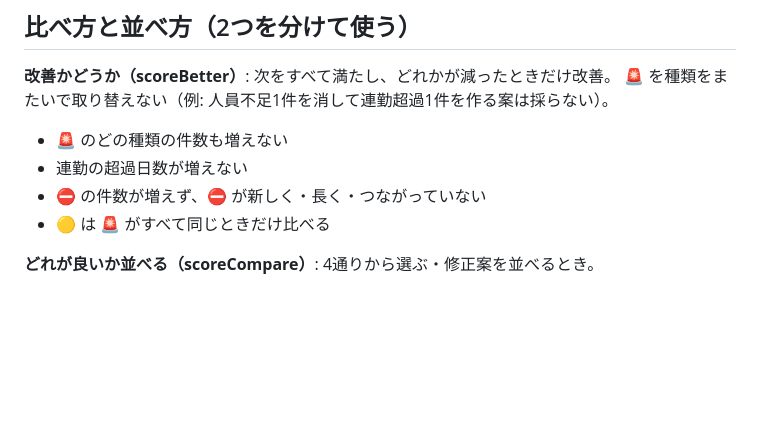
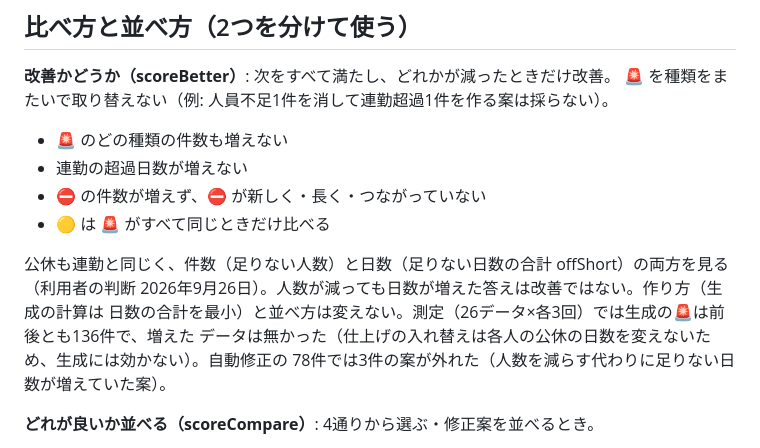
Before and after one commit to mumu140sr/-, a Markdown page: CLAUDE.md, the part around the change. GitHub-like rendering; blank space fills up the shorter version.

Commit message:
CLAUDE.md: 公休の比べ方（人数と日数の両方）と測定結果を記録
Co-Authored-By: Claude Opus 5.5 <noreply@anthropic.com>
Claude-Session: https://claude.ai/code/session_01GznAADyRrJw6MJg3aoqbug

```diff
--- a/CLAUDE.md
+++ b/CLAUDE.md
@@ -98,6 +98,12 @@ const isMust = (t) => getRuleLevel(t) === 'must' || MUST_TYPES_OPT.has(t);
 - 連勤の超過日数が増えない
 - ⛔ の件数が増えず、⛔ が新しく・長く・つながっていない
 - 🟡 は 🚨 がすべて同じときだけ比べる
+
+公休も連勤と同じく、件数（足りない人数）と日数（足りない日数の合計 offShort）の両方を見る
+（利用者の判断 2026年9月26日）。人数が減っても日数が増えた答えは改善ではない。作り方（生成の計算は
+日数の合計を最小）と並べ方は変えない。測定（26データ×各3回）では生成の🚨は前後とも136件で、増えた
+データは無かった（仕上げの入れ替えは各人の公休の日数を変えないため、生成には効かない）。自動修正の
+78件では3件の案が外れた（人数を減らす代わりに足りない日数が増えていた案）。
 
 **どれが良いか並べる（scoreCompare）**: 4通りから選ぶ・修正案を並べるとき。
 
```
